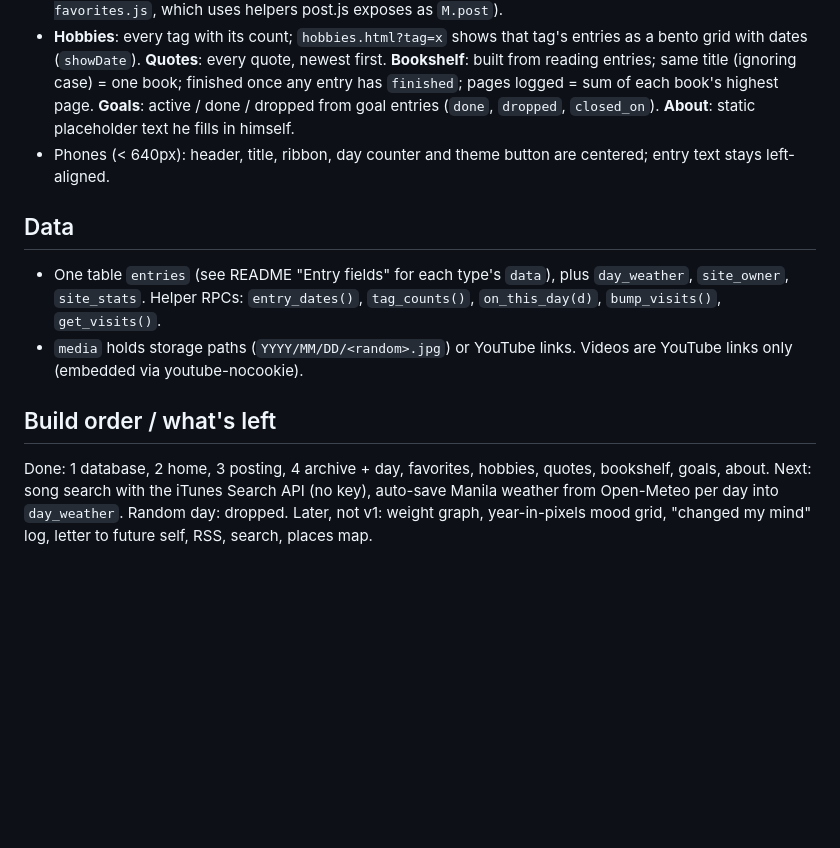
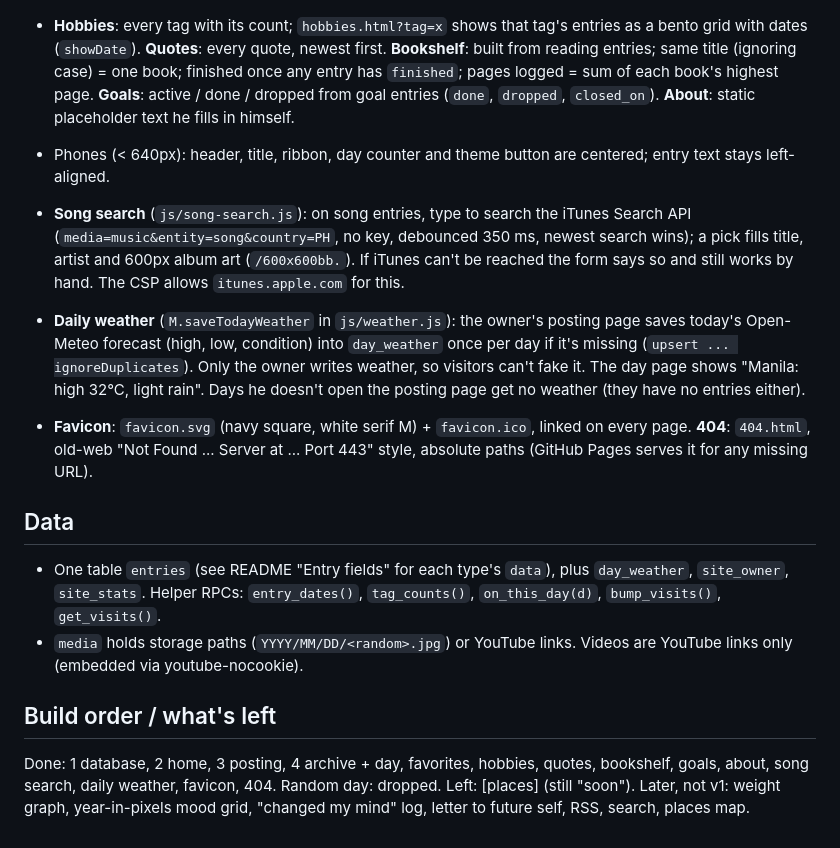
Before and after one commit to moridaya/moridaya.github.io, a Markdown page: CLAUDE.md, the part around the change. GitHub-like rendering; blank space fills up the shorter version.

```diff
--- a/CLAUDE.md
+++ b/CLAUDE.md
@@ -158,6 +158,19 @@ README.md has the setup steps and the entry field reference; this file has the r
 - Phones (< 640px): header, title, ribbon, day counter and theme button are centered;
   entry text stays left-aligned.
 
+- **Song search** (`js/song-search.js`): on song entries, type to search the iTunes Search
+  API (`media=music&entity=song&country=PH`, no key, debounced 350 ms, newest search wins);
+  a pick fills title, artist and 600px album art (`/600x600bb.`). If iTunes can't be reached
+  the form says so and still works by hand. The CSP allows `itunes.apple.com` for this.
+- **Daily weather** (`M.saveTodayWeather` in `js/weather.js`): the owner's posting page
+  saves today's Open-Meteo forecast (high, low, condition) into `day_weather` once per day
+  if it's missing (`upsert ... ignoreDuplicates`). Only the owner writes weather, so
+  visitors can't fake it. The day page shows "Manila: high 32°C, light rain". Days he
+  doesn't open the posting page get no weather (they have no entries either).
+- **Favicon**: `favicon.svg` (navy square, white serif M) + `favicon.ico`, linked on every
+  page. **404**: `404.html`, old-web "Not Found ... Server at ... Port 443" style,
+  absolute paths (GitHub Pages serves it for any missing URL).
+
 ## Data
 
 - One table `entries` (see README "Entry fields" for each type's `data`), plus
@@ -169,8 +182,7 @@ README.md has the setup steps and the entry field reference; this file has the r
 ## Build order / what's left
 
 Done: 1 database, 2 home, 3 posting, 4 archive + day, favorites, hobbies, quotes,
-bookshelf, goals, about.
-Next: song search with the iTunes Search API (no key), auto-save Manila weather from
-Open-Meteo per day into `day_weather`. Random day: dropped.
+bookshelf, goals, about, song search, daily weather, favicon, 404. Random day: dropped.
+Left: [places] (still "soon").
 Later, not v1: weight graph, year-in-pixels mood grid, "changed my mind" log, letter to
 future self, RSS, search, places map.
```
Also changed, not shown: README.md (+5 -0 lines).
